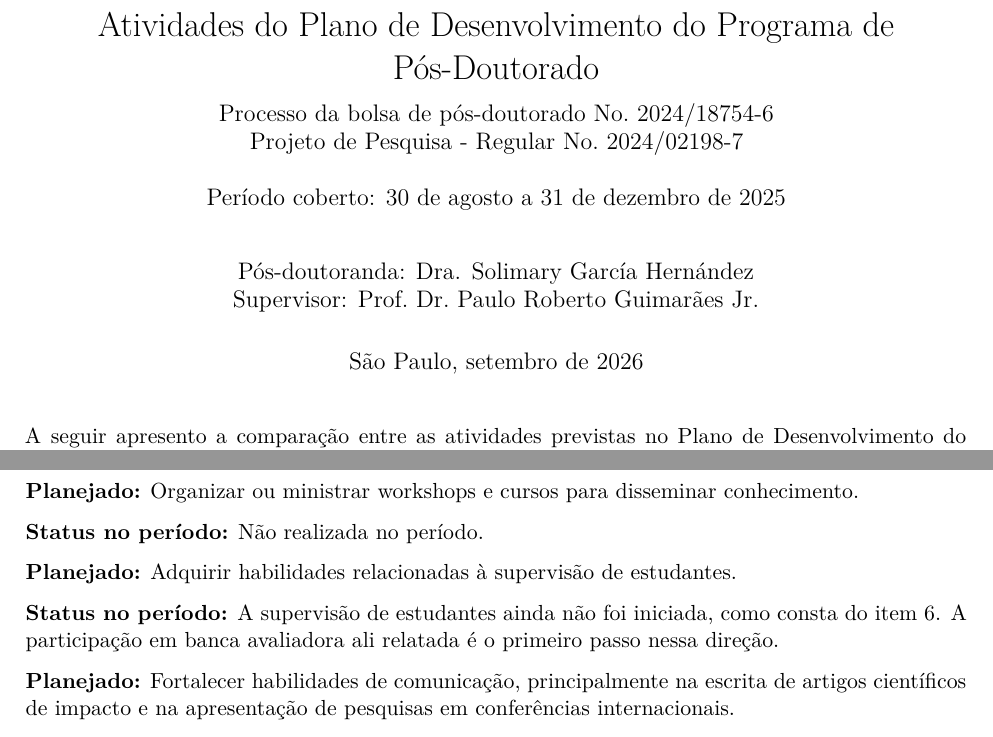
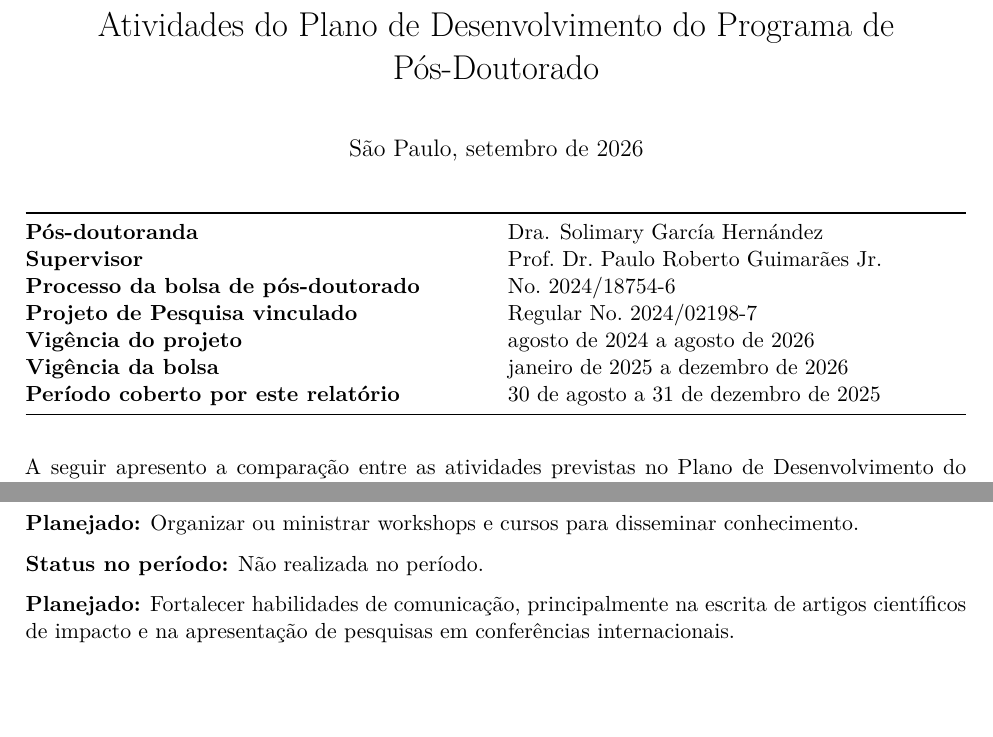
Before and after one commit to solimarygh/REDES_SEXUAIS_Cap1, an R Markdown document (Relatorio_Plano_Desenvolvimento_ago-dez2025.Rmd): two parts of pages 1 and 4 of 5 before the commit and two parts of pages 1 and 4 of 4 after it, joined at a grey line, cut so that both start at the same text, the shorter picture padded with empty space. Rendered offline with R 4.5, knitr and Pandoc, then LaTeX, with nearby package versions.

Commit message:
Plano de Desenvolvimento: tabela de identificacao e um rubro a menos
Os dados do relatorio saem do subtitulo e abrem o texto numa tabela de duas
colunas: nome, supervisor, os dois processos, as duas vigencias e o periodo
coberto. E o mesmo conjunto que a folha de rosto do Relatorio Cientifico traz,
agora conferivel de uma olhada.

Sai o par Planejado/Status sobre supervisao de estudantes no item 8. O item 6 ja
trata do assunto, e repeti-lo ali so alongava a lista.

Co-Authored-By: Claude Opus 5 <noreply@anthropic.com>
Claude-Session: https://claude.ai/code/session_015c2nJCdGL2Jyp6HnXfVHFk

```diff
--- a/Relatorio_Plano_Desenvolvimento_ago-dez2025.Rmd
+++ b/Relatorio_Plano_Desenvolvimento_ago-dez2025.Rmd
@@ -15,11 +15,3 @@
 # que fica muito abaixo dele.
 title: |
   | Atividades do Plano de Desenvolvimento do Programa de Pós-Doutorado
-subtitle: |
-  | Processo da bolsa de pós-doutorado No. 2024/18754-6
-  | Projeto de Pesquisa - Regular No. 2024/02198-7
-  |
-  | Período coberto: 30 de agosto a 31 de dezembro de 2025
-author: |
-  | Pós-doutoranda: Dra. Solimary García Hernández
-  | Supervisor: Prof. Dr. Paulo Roberto Guimarães Jr.
@@ -41,6 +37,16 @@ geometry: margin=2.5cm
 fontsize: 11pt
 lang: pt-BR
 ---
+
+| | |
+|:---|:---|
+| **Pós-doutoranda** | Dra. Solimary García Hernández |
+| **Supervisor** | Prof. Dr. Paulo Roberto Guimarães Jr. |
+| **Processo da bolsa de pós-doutorado** | No. 2024/18754-6 |
+| **Projeto de Pesquisa vinculado** | Regular No. 2024/02198-7 |
+| **Vigência do projeto** | agosto de 2024 a agosto de 2026 |
+| **Vigência da bolsa** | janeiro de 2025 a dezembro de 2026 |
+| **Período coberto por este relatório** | 30 de agosto a 31 de dezembro de 2025 |
 
 A seguir apresento a comparação entre as atividades previstas no Plano de
 Desenvolvimento do Programa de Pós-Doutorado e as atividades efetivamente
@@ -229,12 +235,6 @@ conhecimento.
 
 **Status no período:** Não realizada no período.
 
-**Planejado:** Adquirir habilidades relacionadas à supervisão de estudantes.
-
-**Status no período:** A supervisão de estudantes ainda não foi iniciada, como
-consta do item 6. A participação em banca avaliadora ali relatada é o primeiro
-passo nessa direção.
-
 **Planejado:** Fortalecer habilidades de comunicação, principalmente na escrita
 de artigos científicos de impacto e na apresentação de pesquisas em conferências
 internacionais.
```
Also changed, not shown: Relatorio_Plano_Desenvolvimento_ago-dez2025.Rmd (4 more changed lines).
